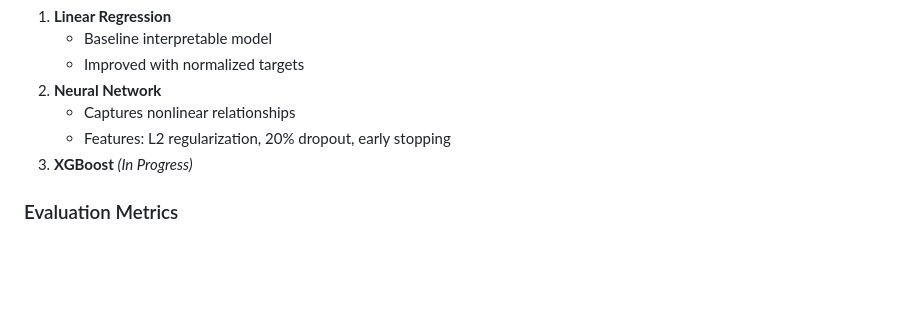
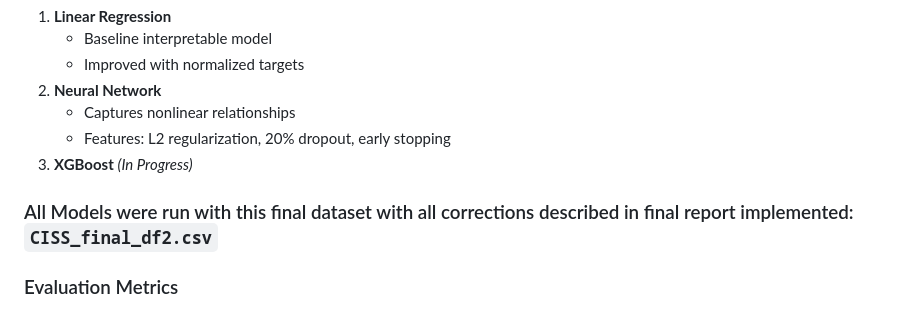
Before and after one commit to BU-Spark/ds-ciss-predictive-homlessness, a Markdown page: README.md, the part around the change. Rendered like a GitHub page; blank space fills up the shorter version.

```diff
--- a/README.md
+++ b/README.md
@@ -63,6 +63,8 @@ By modeling community-level drivers of homelessness, this project enables:
    - Features: L2 regularization, 20% dropout, early stopping
 3. **XGBoost** *(In Progress)*
 
+### All Models were run with this final dataset with all corrections described in final report implemented: `CISS_final_df2.csv`
+
 ### Evaluation Metrics
 - **MAE** (Mean Absolute Error)
 - **R²** (Coefficient of Determination)
```
